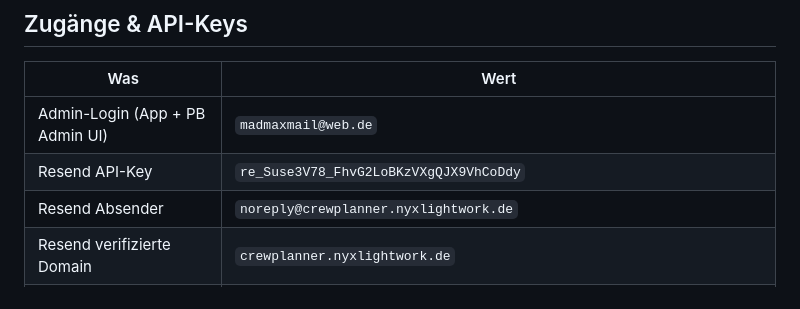
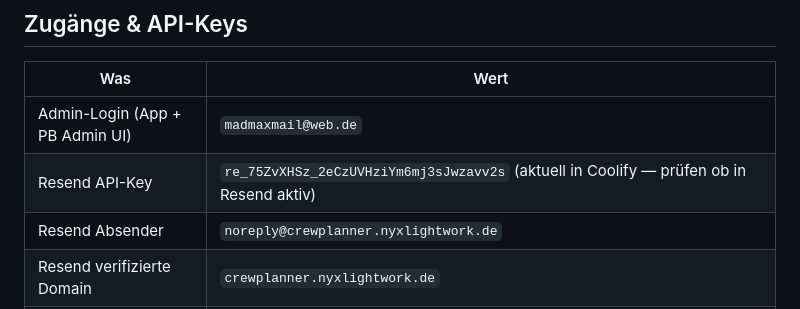
Before and after one commit to Aniflu/Crewplaner, a Markdown page: CLAUDE.md, the part around the change. Rendered like a GitHub page.

Commit message:
docs: Resend API-Key in CLAUDE.md korrigiert (aktueller Container-Key)

```diff
--- a/CLAUDE.md
+++ b/CLAUDE.md
@@ -72,7 +72,7 @@ Nie selbst entscheiden — User nach gewünschter Versionsnummer fragen, Stufe v
 | Was | Wert |
 |---|---|
 | Admin-Login (App + PB Admin UI) | `madmaxmail@web.de` |
-| Resend API-Key | `re_Suse3V78_FhvG2LoBKzVXgQJX9VhCoDdy` |
+| Resend API-Key | `re_75ZvXHSz_2eCzUVHziYm6mj3sJwzavv2s` (aktuell in Coolify — prüfen ob in Resend aktiv) |
 | Resend Absender | `noreply@crewplanner.nyxlightwork.de` |
 | Resend verifizierte Domain | `crewplanner.nyxlightwork.de` |
 | GitHub | https://github.com/Aniflu/Crewplaner (main = Production) |
```
